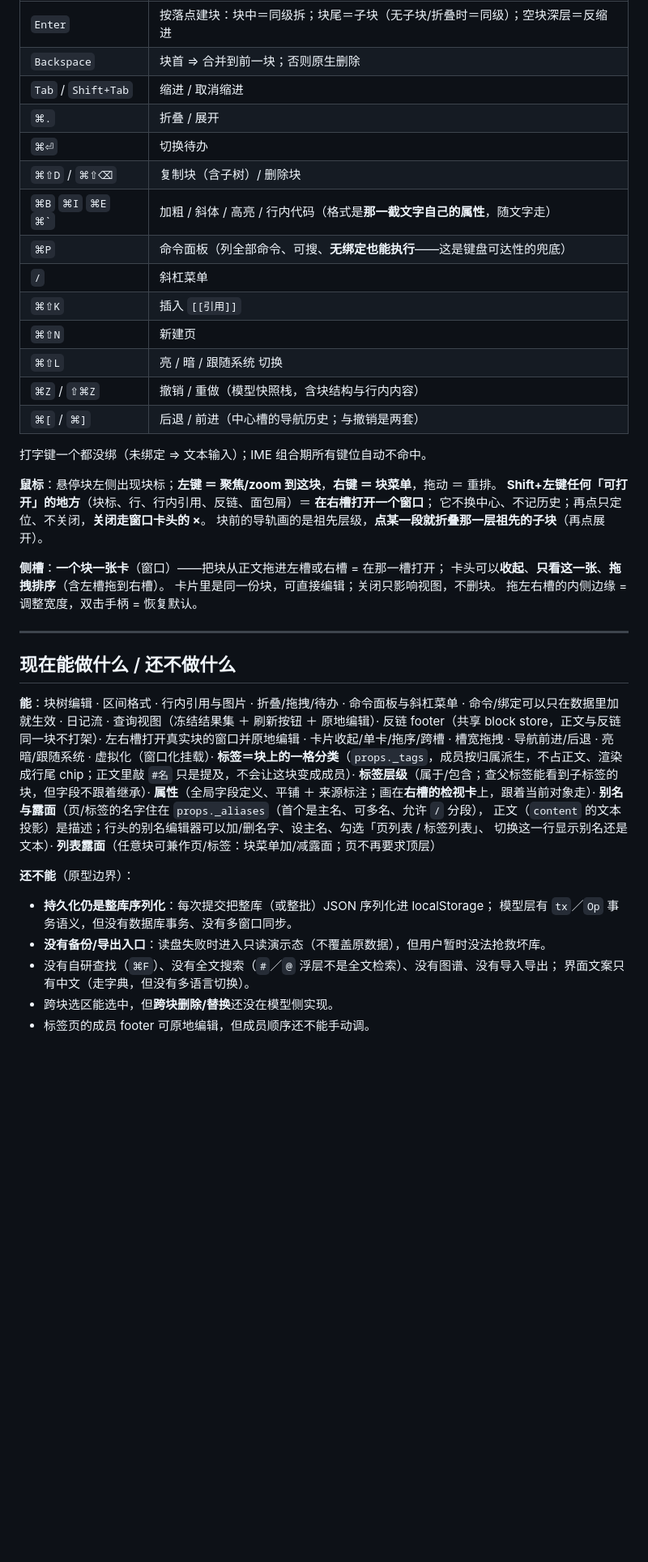
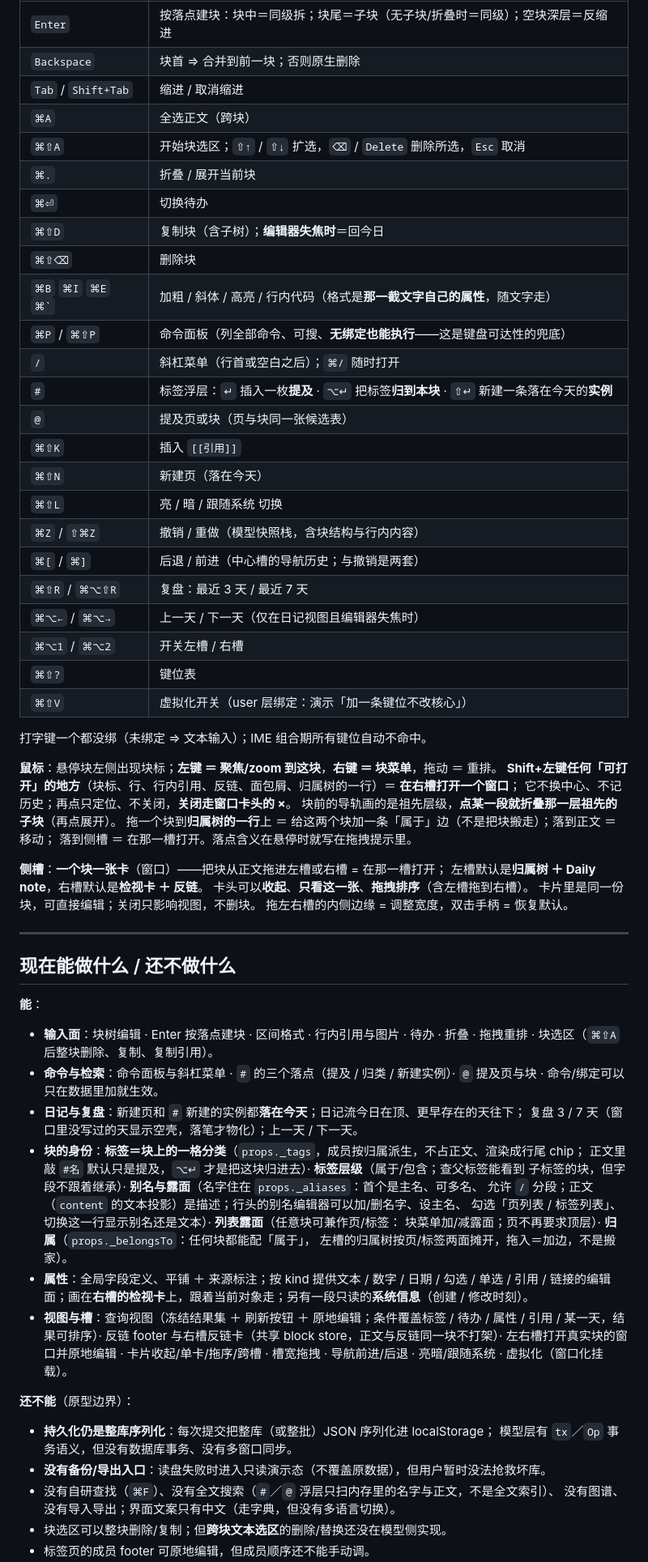
Before and after one commit to hqweay/qua, a Markdown page: README.md, the part around the change printed below. Shown: that part at 81% size. GitHub-like rendering; blank space fills up the shorter version.

Commit message:
docs: 补在线演示入口，README 对齐当前实现
- 首屏与快速开始都指向在线演示，并说明数据只落在本机浏览器
- 交互表补上块选区、# / @ 浮层、复盘、翻日与槽开关
- 能力清单按当前实现补齐归属树、检视卡与系统信息
- 数据一节补上落盘版本与「原型不做迁移」的口径
- 重拍头图：左槽归属树与今日，右槽检视卡与反链

```diff
--- a/README.md
+++ b/README.md
@@ -73,26 +81,39 @@ pnpm dev:web      # → http://127.0.0.1:5180/
 | `Enter` | 按落点建块：块中＝同级拆；块尾＝子块（无子块/折叠时＝同级）；空块深层＝反缩进 |
 | `Backspace` | 块首 ⇒ 合并到前一块；否则原生删除 |
 | `Tab` / `Shift+Tab` | 缩进 / 取消缩进 |
-| `⌘.` | 折叠 / 展开 |
+| `⌘A` | 全选正文（跨块） |
+| `⌘⇧A` | 开始块选区；`⇧↑` / `⇧↓` 扩选，`⌫` / `Delete` 删除所选，`Esc` 取消 |
+| `⌘.` | 折叠 / 展开当前块 |
 | `⌘⏎` | 切换待办 |
-| `⌘⇧D` / `⌘⇧⌫` | 复制块（含子树）/ 删除块 |
+| `⌘⇧D` | 复制块（含子树）；**编辑器失焦时**＝回今日 |
+| `⌘⇧⌫` | 删除块 |
 | `⌘B` `⌘I` `⌘E` `` ⌘` `` | 加粗 / 斜体 / 高亮 / 行内代码（格式是**那一截文字自己的属性**，随文字走） |
-| `⌘P` | 命令面板（列全部命令、可搜、**无绑定也能执行**——这是键盘可达性的兜底） |
-| `/` | 斜杠菜单 |
+| `⌘P` / `⌘⇧P` | 命令面板（列全部命令、可搜、**无绑定也能执行**——这是键盘可达性的兜底） |
+| `/` | 斜杠菜单（行首或空白之后）；`⌘/` 随时打开 |
+| `#` | 标签浮层：`↵` 插入一枚**提及** · `⌥↵` 把标签**归到本块** · `⇧↵` 新建一条落在今天的**实例** |
+| `@` | 提及页或块（页与块同一张候选表） |
 | `⌘⇧K` | 插入 `[[引用]]` |
-| `⌘⇧N` | 新建页 |
+| `⌘⇧N` | 新建页（落在今天） |
 | `⌘⇧L` | 亮 / 暗 / 跟随系统 切换 |
 | `⌘Z` / `⇧⌘Z` | 撤销 / 重做（模型快照栈，含块结构与行内内容） |
 | `⌘[` / `⌘]` | 后退 / 前进（中心槽的导航历史；与撤销是两套） |
+| `⌘⇧R` / `⌘⌥⇧R` | 复盘：最近 3 天 / 最近 7 天 |
+| `⌘⌥←` / `⌘⌥→` | 上一天 / 下一天（仅在日记视图且编辑器失焦时） |
+| `⌘⌥1` / `⌘⌥2` | 开关左槽 / 右槽 |
+| `⌘⇧?` | 键位表 |
+| `⌘⇧V` | 虚拟化开关（user 层绑定：演示「加一条键位不改核心」） |
 
 打字键一个都没绑（未绑定 ⇒ 文本输入）；IME 组合期所有键位自动不命中。
 
 **鼠标**：悬停块左侧出现块标；**左键 ＝ 聚焦/zoom 到这块**，**右键 ＝ 块菜单**，拖动 ＝ 重排。
-**Shift+左键任何「可打开」的地方**（块标、行、行内引用、反链、面包屑）＝ **在右槽打开一个窗口**；
+**Shift+左键任何「可打开」的地方**（块标、行、行内引用、反链、面包屑、归属树的一行）＝ **在右槽打开一个窗口**；
 它不换中心、不记历史；再点只定位、不关闭，**关闭走窗口卡头的 ×**。
 块前的导轨画的是祖先层级，**点某一段就折叠那一层祖先的子块**（再点展开）。
+拖一个块到**归属树的一行**上 ＝ 给这两个块加一条「属于」边（不是把块搬走）；落到正文 ＝ 移动；
+落到侧槽 ＝ 在那一槽打开。落点含义在悬停时就写在拖拽提示里。
 
 **侧槽**：**一个块一张卡**（窗口）——把块从正文拖进左槽或右槽 = 在那一槽打开；
+左槽默认是**归属树 ＋ Daily note**，右槽默认是**检视卡 ＋ 反链**。
 卡头可以**收起**、**只看这一张**、**拖拽排序**（含左槽拖到右槽）。
 卡片里是同一份块，可直接编辑；关闭只影响视图，不删块。
 拖左右槽的内侧边缘 = 调整宽度，双击手柄 = 恢复默认。
@@ -101,24 +122,34 @@ pnpm dev:web      # → http://127.0.0.1:5180/
 
 ## 现在能做什么 / 还不做什么
 
-**能**：块树编辑 · 区间格式 · 行内引用与图片 · 折叠/拖拽/待办 · 命令面板与斜杠菜单 ·
-命令/绑定可以只在数据里加就生效 · 日记流 · 查询视图（冻结结果集 ＋ 刷新按钮 ＋ 原地编辑）·
-反链 footer（共享 block store，正文与反链同一块不打架）· 左右槽打开真实块的窗口并原地编辑 ·
-卡片收起/单卡/拖序/跨槽 · 槽宽拖拽 · 导航前进/后退 · 亮暗/跟随系统 · 虚拟化（窗口化挂载）·
-**标签＝块上的一格分类**（`props._tags`，成员按归属派生，不占正文、渲染成行尾 chip；正文里敲 `#名` 只是提及，不会让这块变成成员）·
-**标签层级**（属于/包含；查父标签能看到子标签的块，但字段不跟着继承）·
-**属性**（全局字段定义、平铺 ＋ 来源标注；画在**右槽的检视卡**上，跟着当前对象走）·
-**别名与露面**（页/标签的名字住在 `props._aliases`（首个是主名、可多名、允许 `/` 分段），
-正文（`content` 的文本投影）是描述；行头的别名编辑器可以加/删名字、设主名、勾选「页列表 / 标签列表」、
-切换这一行显示别名还是文本）·
-**列表露面**（任意块可兼作页/标签：块菜单加/减露面；页不再要求顶层）
+**能**：
+
+- **输入面**：块树编辑 · Enter 按落点建块 · 区间格式 · 行内引用与图片 · 待办 · 折叠 ·
+  拖拽重排 · 块选区（`⌘⇧A` 后整块删除、复制、复制引用）。
+- **命令与检索**：命令面板与斜杠菜单 · `#` 的三个落点（提及 / 归类 / 新建实例）·
+  `@` 提及页与块 · 命令/绑定可以只在数据里加就生效。
+- **日记与复盘**：新建页和 `#` 新建的实例都**落在今天**；日记流今日在顶、更早存在的天往下；
+  复盘 3 / 7 天（窗口里没写过的天显示空壳，落笔才物化）；上一天 / 下一天。
+- **块的身份**：**标签＝块上的一格分类**（`props._tags`，成员按归属派生，不占正文、渲染成行尾 chip；
+  正文里敲 `#名` 默认只是提及，`⌥↵` 才是把这块归进去）· **标签层级**（属于/包含；查父标签能看到
+  子标签的块，但字段不跟着继承）· **别名与露面**（名字住在 `props._aliases`：首个是主名、可多名、
+  允许 `/` 分段；正文（`content` 的文本投影）是描述；行头的别名编辑器可以加/删名字、设主名、
+  勾选「页列表 / 标签列表」、切换这一行显示别名还是文本）· **列表露面**（任意块可兼作页/标签：
+  块菜单加/减露面；页不再要求顶层）· **归属**（`props._belongsTo`：任何块都能配「属于」，
+  左槽的归属树按页/标签两面摊开，拖入＝加边，不是搬家）。
+- **属性**：全局字段定义、平铺 ＋ 来源标注；按 kind 提供文本 / 数字 / 日期 / 勾选 / 单选 / 引用 /
+  链接的编辑面；画在**右槽的检视卡**上，跟着当前对象走；另有一段只读的**系统信息**（创建 / 修改时刻）。
+- **视图与槽**：查询视图（冻结结果集 ＋ 刷新按钮 ＋ 原地编辑；条件覆盖标签 / 待办 / 属性 / 引用 /
+  某一天，结果可排序）· 反链 footer 与右槽反链卡（共享 block store，正文与反链同一块不打架）·
+  左右槽打开真实块的窗口并原地编辑 · 卡片收起/单卡/拖序/跨槽 · 槽宽拖拽 ·
+  导航前进/后退 · 亮暗/跟随系统 · 虚拟化（窗口化挂载）。
 
 **还不能**（原型边界）：
 
 - **持久化仍是整库序列化**：每次提交把整库（或整批）JSON 序列化进 localStorage；
   模型层有 `tx`／`Op` 事务语义，但没有数据库事务、没有多窗口同步。
 - **没有备份/导出入口**：读盘失败时进入只读演示态（不覆盖原数据），但用户暂时没法抢救坏库。
-- 没有自研查找（`⌘F`）、没有全文搜索（`#`／`@` 浮层不是全文检索）、没有图谱、没有导入导出；
-  界面文案只有中文（走字典，但没有多语言切换）。
-- 跨块选区能选中，但**跨块删除/替换**还没在模型侧实现。
+- 没有自研查找（`⌘F`）、没有全文搜索（`#`／`@` 浮层只扫内存里的名字与正文，不是全文索引）、
+  没有图谱、没有导入导出；界面文案只有中文（走字典，但没有多语言切换）。
+- 块选区可以整块删除/复制；但**跨块文本选区**的删除/替换还没在模型侧实现。
 - 标签页的成员 footer 可原地编辑，但成员顺序还不能手动调。
```
Also changed, not shown: other parts of README.md (+23 -5 lines), shots/readme-hero.png.
